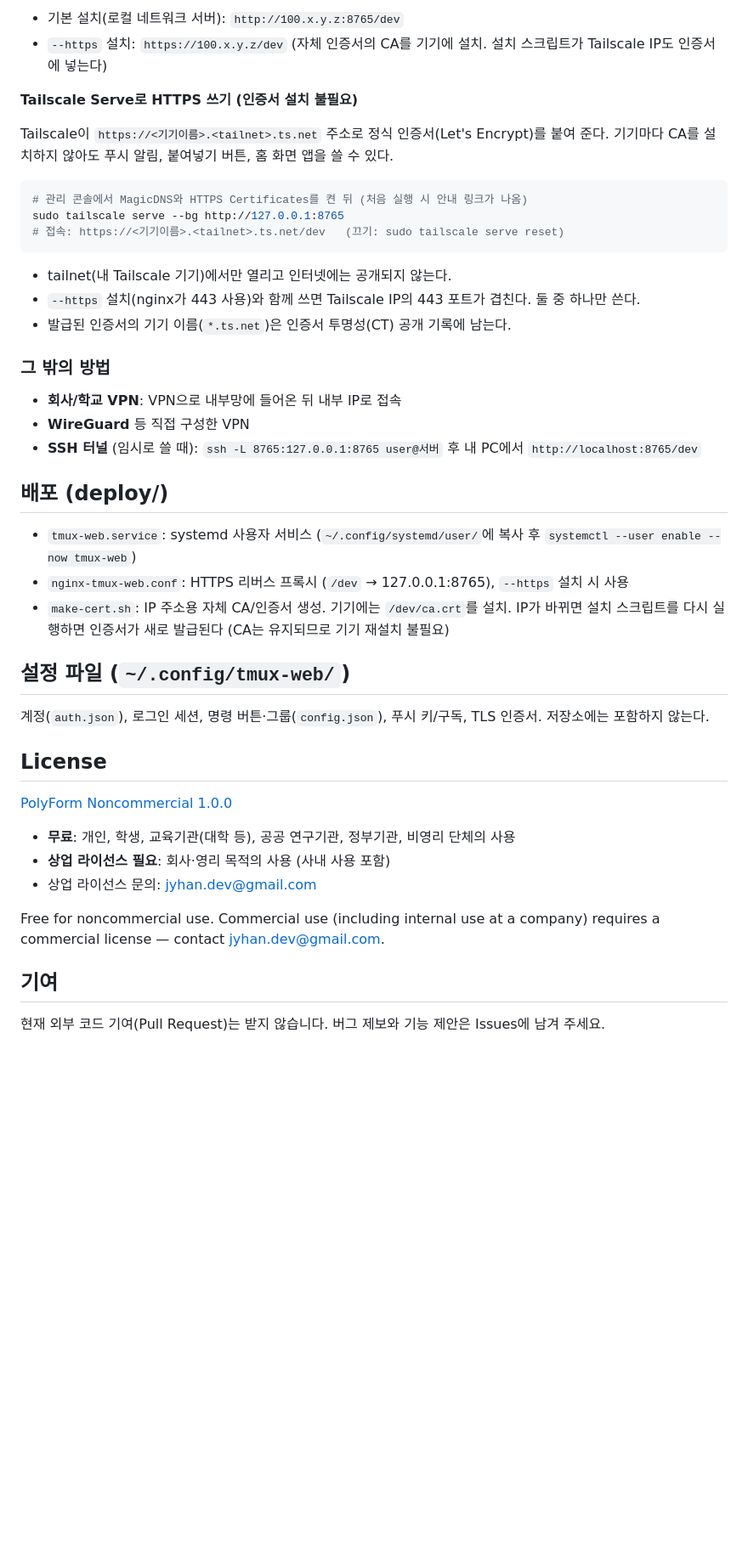
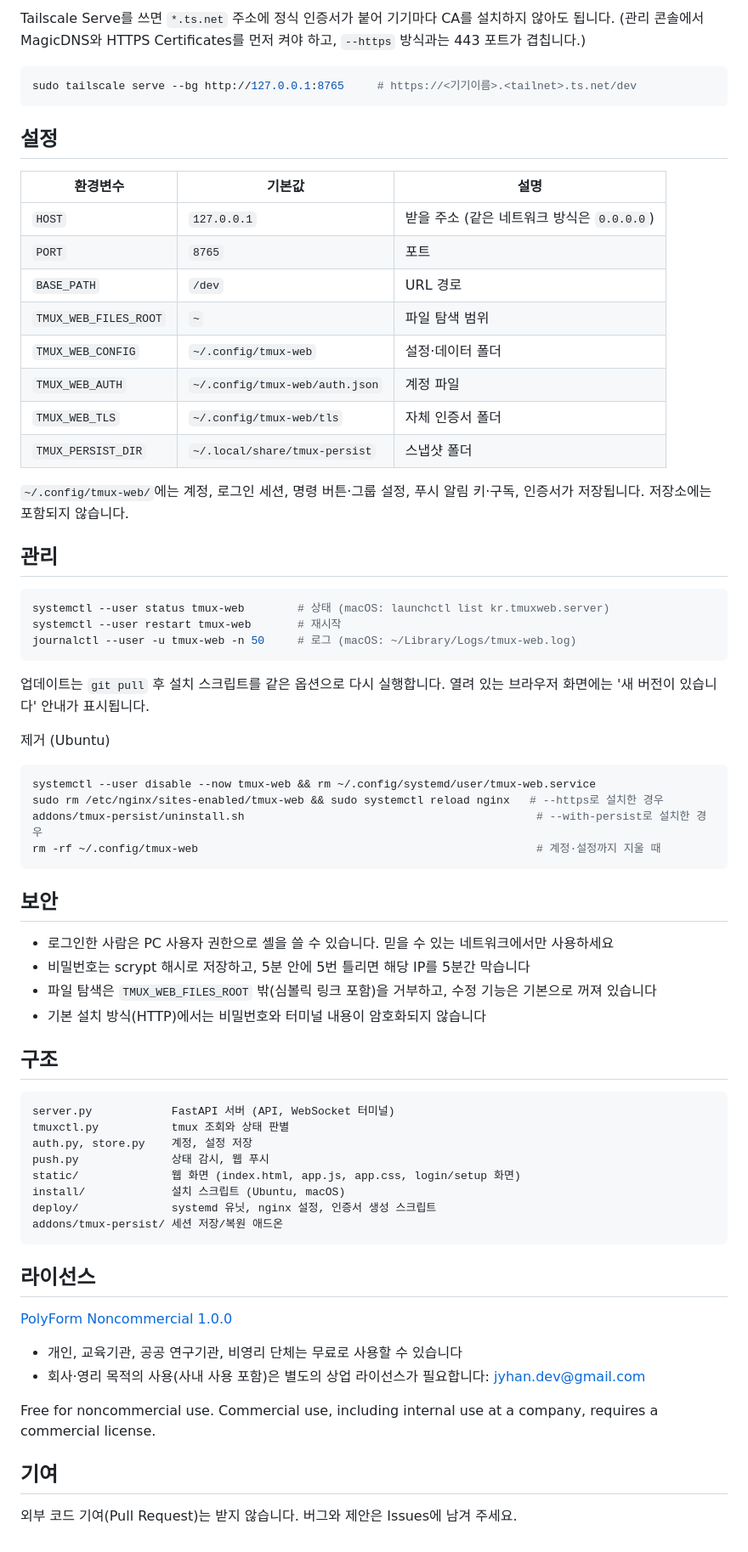
Before and after one commit to jyhan-89/tmux-monitor, a Markdown page: README.md, the part around one of its changes. Shown at 85% size. Drawn GitHub-style; blank space fills up the shorter version.

````diff
--- a/README.md
+++ b/README.md
@@ -112,52 +123,77 @@ tailscale ip -4          # 100.x.y.z
 ```
 
-- 기본 설치(로컬 네트워크 서버): `http://100.x.y.z:8765/dev`
-- `--https` 설치: `https://100.x.y.z/dev` (자체 인증서의 CA를 기기에 설치. 설치 스크립트가 Tailscale IP도 인증서에 넣는다)
-
-**Tailscale Serve로 HTTPS 쓰기 (인증서 설치 불필요)**
-
-Tailscale이 `https://<기기이름>.<tailnet>.ts.net` 주소로 정식 인증서(Let's Encrypt)를 붙여 준다.
-기기마다 CA를 설치하지 않아도 푸시 알림, 붙여넣기 버튼, 홈 화면 앱을 쓸 수 있다.
+Tailscale Serve를 쓰면 `*.ts.net` 주소에 정식 인증서가 붙어 기기마다 CA를 설치하지 않아도 됩니다.
+(관리 콘솔에서 MagicDNS와 HTTPS Certificates를 먼저 켜야 하고, `--https` 방식과는 443 포트가 겹칩니다.)
 
 ```bash
-# 관리 콘솔에서 MagicDNS와 HTTPS Certificates를 켠 뒤 (처음 실행 시 안내 링크가 나옴)
-sudo tailscale serve --bg http://127.0.0.1:8765
-# 접속: https://<기기이름>.<tailnet>.ts.net/dev   (끄기: sudo tailscale serve reset)
+sudo tailscale serve --bg http://127.0.0.1:8765     # https://<기기이름>.<tailnet>.ts.net/dev
 ```
 
-- tailnet(내 Tailscale 기기)에서만 열리고 인터넷에는 공개되지 않는다.
-- `--https` 설치(nginx가 443 사용)와 함께 쓰면 Tailscale IP의 443 포트가 겹친다. 둘 중 하나만 쓴다.
-- 발급된 인증서의 기기 이름(`*.ts.net`)은 인증서 투명성(CT) 공개 기록에 남는다.
+## 설정
 
-### 그 밖의 방법
+| 환경변수 | 기본값 | 설명 |
+|---|---|---|
+| `HOST` | `127.0.0.1` | 받을 주소 (같은 네트워크 방식은 `0.0.0.0`) |
+| `PORT` | `8765` | 포트 |
+| `BASE_PATH` | `/dev` | URL 경로 |
+| `TMUX_WEB_FILES_ROOT` | `~` | 파일 탐색 범위 |
+| `TMUX_WEB_CONFIG` | `~/.config/tmux-web` | 설정·데이터 폴더 |
+| `TMUX_WEB_AUTH` | `~/.config/tmux-web/auth.json` | 계정 파일 |
+| `TMUX_WEB_TLS` | `~/.config/tmux-web/tls` | 자체 인증서 폴더 |
+| `TMUX_PERSIST_DIR` | `~/.local/share/tmux-persist` | 스냅샷 폴더 |
 
-- **회사/학교 VPN**: VPN으로 내부망에 들어온 뒤 내부 IP로 접속
-- **WireGuard** 등 직접 구성한 VPN
-- **SSH 터널** (임시로 쓸 때): `ssh -L 8765:127.0.0.1:8765 user@서버` 후 내 PC에서 `http://localhost:8765/dev`
+`~/.config/tmux-web/`에는 계정, 로그인 세션, 명령 버튼·그룹 설정, 푸시 알림 키·구독, 인증서가 저장됩니다.
+저장소에는 포함되지 않습니다.
 
-## 배포 (deploy/)
+## 관리
 
-- `tmux-web.service`: systemd 사용자 서비스 (`~/.config/systemd/user/`에 복사 후 `systemctl --user enable --now tmux-web`)
-- `nginx-tmux-web.conf`: HTTPS 리버스 프록시 (`/dev` → 127.0.0.1:8765), `--https` 설치 시 사용
-- `make-cert.sh`: IP 주소용 자체 CA/인증서 생성. 기기에는 `/dev/ca.crt`를 설치.
-  IP가 바뀌면 설치 스크립트를 다시 실행하면 인증서가 새로 발급된다 (CA는 유지되므로 기기 재설치 불필요)
+```bash
+systemctl --user status tmux-web        # 상태 (macOS: launchctl list kr.tmuxweb.server)
+systemctl --user restart tmux-web       # 재시작
+journalctl --user -u tmux-web -n 50     # 로그 (macOS: ~/Library/Logs/tmux-web.log)
+```
 
-## 설정 파일 (`~/.config/tmux-web/`)
+업데이트는 `git pull` 후 설치 스크립트를 같은 옵션으로 다시 실행합니다.
+열려 있는 브라우저 화면에는 '새 버전이 있습니다' 안내가 표시됩니다.
 
-계정(`auth.json`), 로그인 세션, 명령 버튼·그룹(`config.json`), 푸시 키/구독, TLS 인증서.
-저장소에는 포함하지 않는다.
+제거 (Ubuntu)
 
-## License
+```bash
+systemctl --user disable --now tmux-web && rm ~/.config/systemd/user/tmux-web.service
+sudo rm /etc/nginx/sites-enabled/tmux-web && sudo systemctl reload nginx   # --https로 설치한 경우
+addons/tmux-persist/uninstall.sh                                            # --with-persist로 설치한 경우
+rm -rf ~/.config/tmux-web                                                   # 계정·설정까지 지울 때
+```
+
+## 보안
+
+- 로그인한 사람은 PC 사용자 권한으로 셸을 쓸 수 있습니다. 믿을 수 있는 네트워크에서만 사용하세요
+- 비밀번호는 scrypt 해시로 저장하고, 5분 안에 5번 틀리면 해당 IP를 5분간 막습니다
+- 파일 탐색은 `TMUX_WEB_FILES_ROOT` 밖(심볼릭 링크 포함)을 거부하고, 수정 기능은 기본으로 꺼져 있습니다
+- 기본 설치 방식(HTTP)에서는 비밀번호와 터미널 내용이 암호화되지 않습니다
+
+## 구조
+
+```
+server.py            FastAPI 서버 (API, WebSocket 터미널)
+tmuxctl.py           tmux 조회와 상태 판별
+auth.py, store.py    계정, 설정 저장
+push.py              상태 감시, 웹 푸시
+static/              웹 화면 (index.html, app.js, app.css, login/setup 화면)
+install/             설치 스크립트 (Ubuntu, macOS)
+deploy/              systemd 유닛, nginx 설정, 인증서 생성 스크립트
+addons/tmux-persist/ 세션 저장/복원 애드온
+```
+
+## 라이선스
 
 [PolyForm Noncommercial 1.0.0](LICENSE)
 
-- **무료**: 개인, 학생, 교육기관(대학 등), 공공 연구기관, 정부기관, 비영리 단체의 사용
-- **상업 라이선스 필요**: 회사·영리 목적의 사용 (사내 사용 포함)
-- 상업 라이선스 문의: jyhan.dev@gmail.com
+- 개인, 교육기관, 공공 연구기관, 비영리 단체는 무료로 사용할 수 있습니다
+- 회사·영리 목적의 사용(사내 사용 포함)은 별도의 상업 라이선스가 필요합니다: jyhan.dev@gmail.com
 
-Free for noncommercial use. Commercial use (including internal use at a company) requires a commercial license —
-contact jyhan.dev@gmail.com.
+Free for noncommercial use. Commercial use, including internal use at a company, requires a commercial license.
 
 ## 기여
 
-현재 외부 코드 기여(Pull Request)는 받지 않습니다. 버그 제보와 기능 제안은 Issues에 남겨 주세요.
+외부 코드 기여(Pull Request)는 받지 않습니다. 버그와 제안은 Issues에 남겨 주세요.
````
Also changed, not shown: other parts of README.md (+83 -72 lines), docs/screenshots/desktop.png (added), docs/screenshots/files.png (added), docs/screenshots/mobile.png (added), 1 other file.
